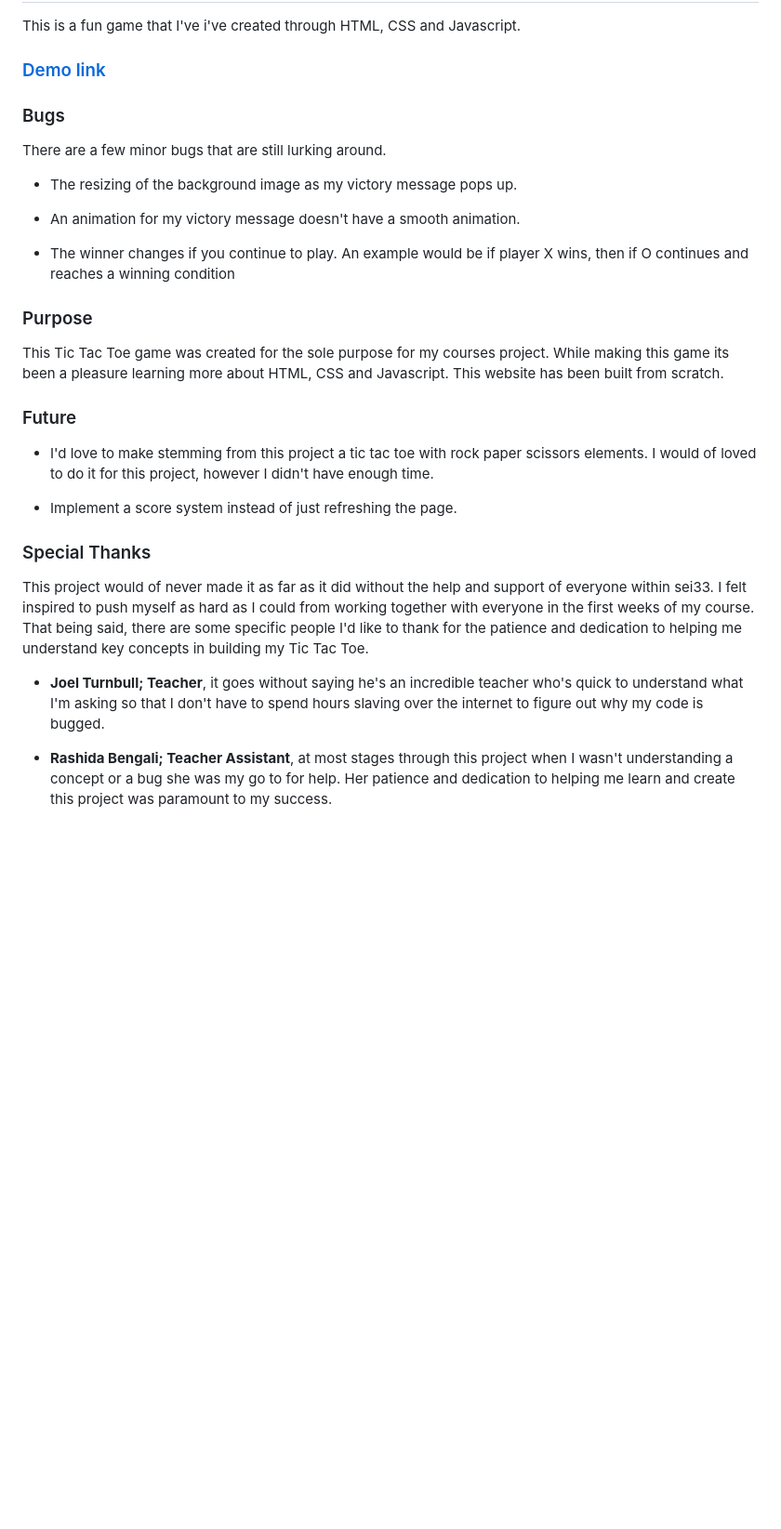
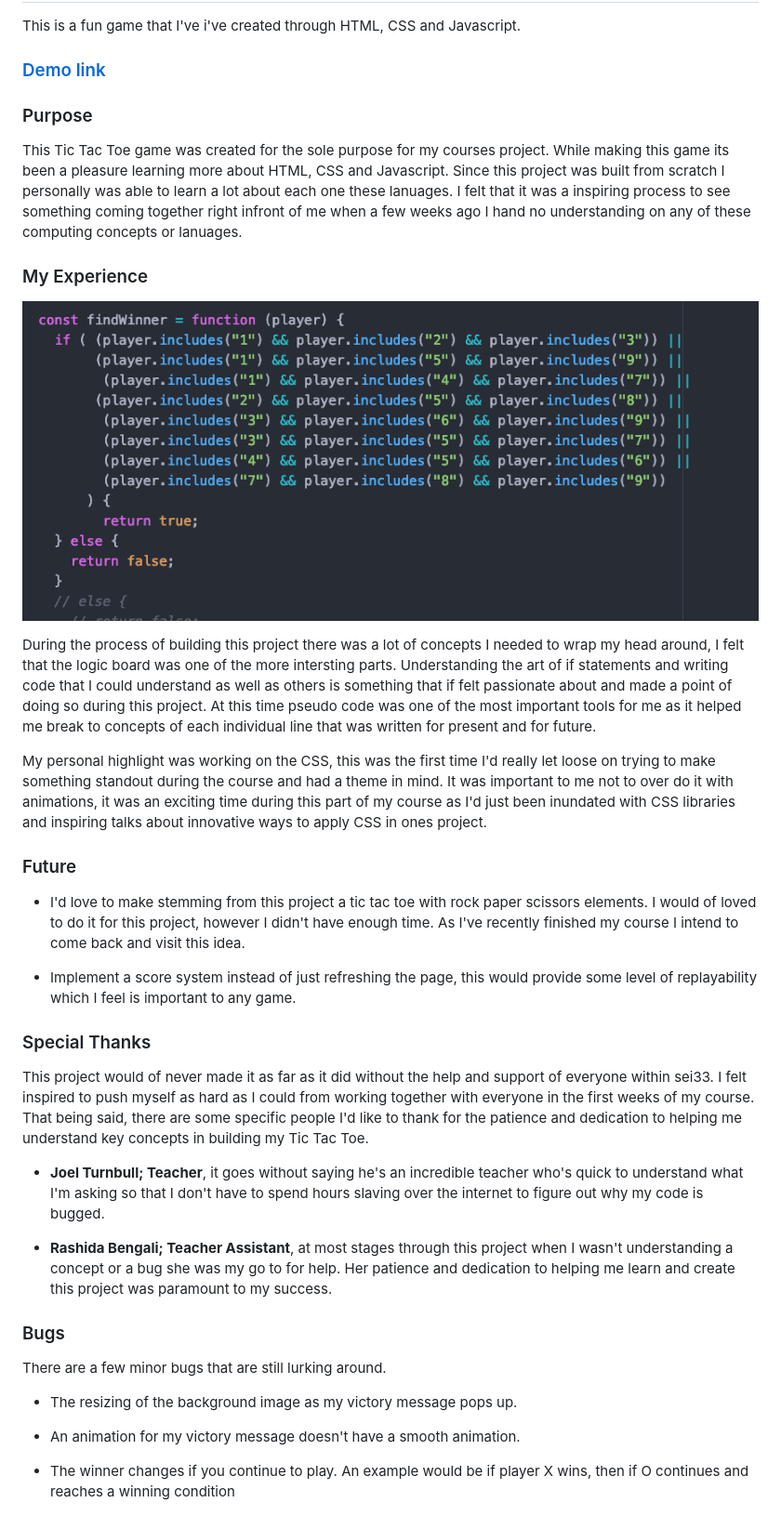
Before and after one commit to harrisonmalouf/Ticcity-Taccity-Toe, a Markdown page: ReadMe.md, the part around the change. Shown at 93% size. Rendered like a GitHub page; pictures changed too: images/logicboard.png (added); blank space fills up the shorter version.

Commit message:
Updated a part of my Readme

```diff
--- a/ReadMe.md
+++ b/ReadMe.md
@@ -3,6 +3,32 @@
 This is a fun game that I've i've created through HTML, CSS and Javascript.
 
 ### [Demo link](https://harrisonmalouf.github.io/Ticcity-Taccity-Toe/)
+
+### Purpose
+
+This Tic Tac Toe game was created for the sole purpose for my courses project. While making this game its been a pleasure learning more about HTML, CSS and Javascript. Since this project was built from scratch I personally was able to learn a lot about each one these lanuages. I felt that it was a inspiring process to see something coming together right infront of me when a few weeks ago I hand no understanding on any of these computing concepts or lanuages.
+
+### My Experience
+
+![A image of my logic board](/images/logicboard.png)
+
+During the process of building this project there was a lot of concepts I needed to wrap my head around, I felt that the logic board was one of the more intersting parts. Understanding the art of if statements and writing code that I could understand as well as others is something that if felt passionate about and made a point of doing so during this project. At this time pseudo code was one of the most important tools for me as it helped me break to concepts of each individual line that was written for present and for future.
+
+My personal highlight was working on the CSS, this was the first time I'd really let loose on trying to make something standout during the course and had a theme in mind. It was important to me not to over do it with animations, it was an exciting time during this part of my course as I'd just been inundated with CSS libraries and inspiring talks about innovative ways to apply CSS in ones project.
+
+### Future
+
+- I'd love to make stemming from this project a tic tac toe with rock paper scissors elements. I would of loved to do it for this project, however I didn't have enough time. As I've recently finished my course I intend to come back and visit this idea.
+
+- Implement a score system instead of just refreshing the page, this would provide some level of replayability which I feel is important to any game.
+
+### Special Thanks
+
+This project would of never made it as far as it did without the help and support of everyone within sei33. I felt inspired to push myself as hard as I could from working together with everyone in the first weeks of my course. That being said, there are some specific people I'd like to thank for the patience and dedication to helping me understand key concepts in building my Tic Tac Toe.
+
+- **Joel Turnbull; Teacher**, it goes without saying he's an incredible teacher who's quick to understand what I'm asking so that I don't have to spend hours slaving over the internet to figure out why my code is bugged.
+
+- **Rashida Bengali; Teacher Assistant**, at most stages through this project when I wasn't understanding a concept or a bug she was my go to for help. Her patience and dedication to helping me learn and create this project was paramount to my success.
 
 ### Bugs
 
@@ -13,21 +39,3 @@ There are a few minor bugs that are still lurking around.
 - An animation for my victory message doesn't have a smooth animation.
 
 - The winner changes if you continue to play. An example would be if player X wins, then if O continues and reaches a winning condition
-
-### Purpose
-
-This Tic Tac Toe game was created for the sole purpose for my courses project. While making this game its been a pleasure learning more about HTML, CSS and Javascript. This website has been built from scratch.
-
-### Future
-
-- I'd love to make stemming from this project a tic tac toe with rock paper scissors elements. I would of loved to do it for this project, however I didn't have enough time.
-
-- Implement a score system instead of just refreshing the page.
-
-### Special Thanks
-
-This project would of never made it as far as it did without the help and support of everyone within sei33. I felt inspired to push myself as hard as I could from working together with everyone in the first weeks of my course. That being said, there are some specific people I'd like to thank for the patience and dedication to helping me understand key concepts in building my Tic Tac Toe.
-
-- **Joel Turnbull; Teacher**, it goes without saying he's an incredible teacher who's quick to understand what I'm asking so that I don't have to spend hours slaving over the internet to figure out why my code is bugged.
-
-- **Rashida Bengali; Teacher Assistant**, at most stages through this project when I wasn't understanding a concept or a bug she was my go to for help. Her patience and dedication to helping me learn and create this project was paramount to my success.
```
Also changed, not shown: images/css.png (added), images/tictactoe.jpg (added), 1 other file.
